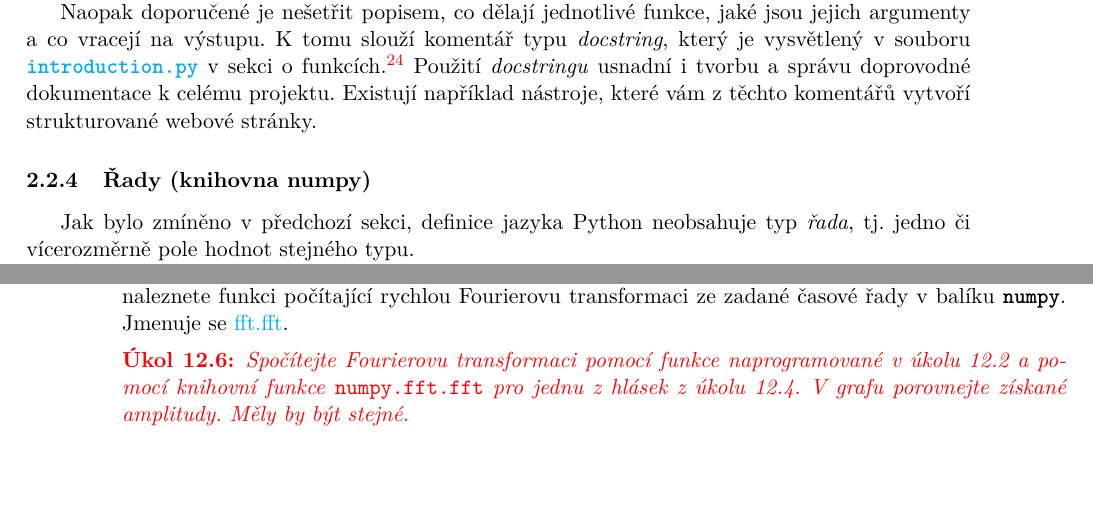
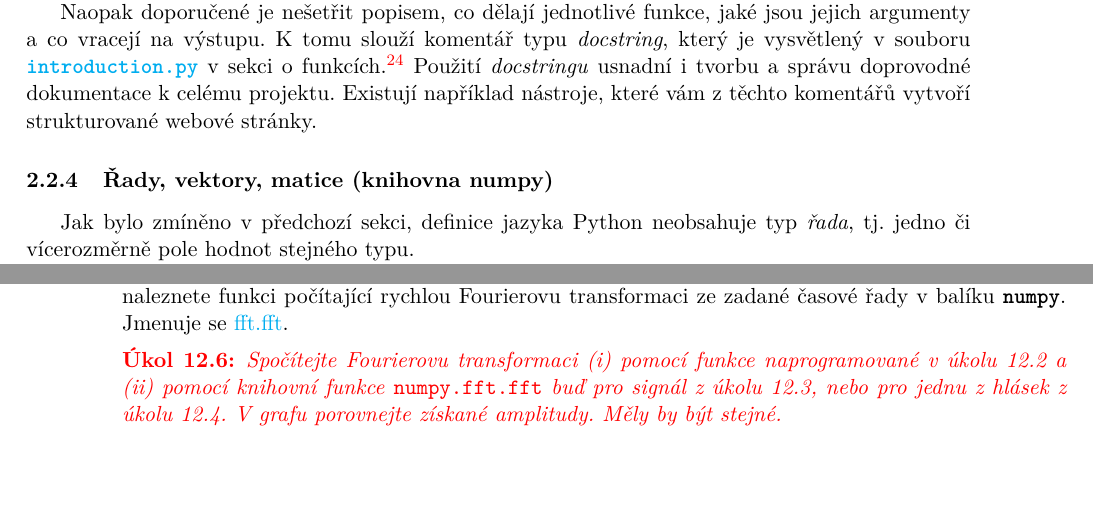
Before and after one commit to PavelStransky/PCInPhysics, a LaTeX document (Poznamky.tex): two parts of pages 21 and 72 of 73, joined at a grey line, cut so that both start at the same text. Compiled offline with pdfLaTeX.

Commit message:
Oprava zadání úkolu 12.6

```diff
--- a/Poznamky.tex
+++ b/Poznamky.tex
@@ -855,7 +855,7 @@ Práci s repozitářem budu demonstrovat na příkladu projektu pro integraci di
     Použití \emph{docstringu} usnadní i tvorbu a správu doprovodné dokumentace k celému projektu.
     Existují například nástroje, které vám z těchto komentářů vytvoří strukturované webové stránky.
 
-\subsubsection{Řady (knihovna numpy)}
+\subsubsection{Řady, vektory, matice (knihovna numpy)}
 \label{sec:numpy}
     Jak bylo zmíněno v předchozí sekci, definice jazyka Python neobsahuje typ \emph{řada}, tj. jedno či vícerozměrně pole hodnot stejného typu.
 
@@ -3205,7 +3205,7 @@ A hlavně, nyní již umíte jen pomocí sčítání a násobení vypočítat a
         V Pythonu naleznete funkci počítající rychlou Fourierovu transformaci ze zadané časové řady v balíku \file{numpy}. Jmenuje se \href{https://numpy.org/doc/stable/reference/generated/numpy.fft.fft.html}{fft.fft}.
 
         \begin{task}
-            Spočítejte Fourierovu transformaci pomocí funkce naprogramované v úkolu~\ref{task:FT} a pomocí knihovní funkce \code{numpy.fft.fft} pro jednu z hlásek z úkolu~\ref{task:Vowels}.
+            Spočítejte Fourierovu transformaci (i) pomocí funkce naprogramované v úkolu~\ref{task:FT} a (ii) pomocí knihovní funkce \code{numpy.fft.fft} buď pro signál z úkolu~\ref{task:3f}, nebo pro jednu z hlásek z úkolu~\ref{task:Vowels}.
             V grafu porovnejte získané amplitudy.
             Měly by být stejné.
         \end{task}
```
Also changed, not shown: Poznamky.tex (2 more changed lines), 1 other file.
